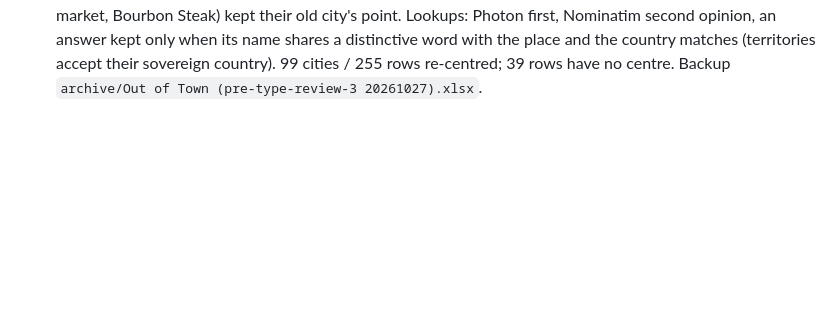
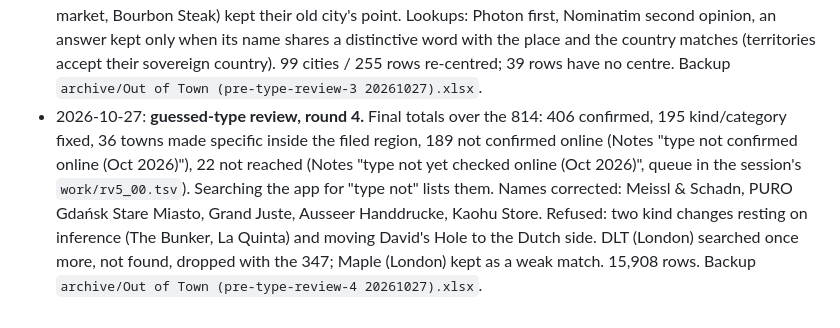
Before and after one commit to nameisredacted/out-of-town, a Markdown page: CLAUDE.md, the part around the change. Rendered like a GitHub page; blank space fills up the shorter version.

Commit message:
CLAUDE.md: guessed-type review round 4 (final)
Co-Authored-By: Claude Opus 5.5 <noreply@anthropic.com>
Claude-Session: https://claude.ai/code/session_01TyNigthzTnB2Es5itKpStt

```diff
--- a/CLAUDE.md
+++ b/CLAUDE.md
@@ -258,3 +258,12 @@ the preview is saved.
   the place and the country matches (territories accept their sovereign country). 99 cities /
   255 rows re-centred; 39 rows have no centre. Backup
   `archive/Out of Town (pre-type-review-3 20261027).xlsx`.
+- 2026-10-27: **guessed-type review, round 4.** Final totals over the 814: 406 confirmed,
+  195 kind/category fixed, 36 towns made specific inside the filed region, 189 not confirmed
+  online (Notes "type not confirmed online (Oct 2026)"), 22 not reached (Notes "type not yet
+  checked online (Oct 2026)", queue in the session's `work/rv5_00.tsv`). Searching the app for
+  "type not" lists them. Names corrected: Meissl & Schadn, PURO Gdańsk Stare Miasto, Grand
+  Juste, Ausseer Handdrucke, Kaohu Store. Refused: two kind changes resting on inference (The
+  Bunker, La Quinta) and moving David's Hole to the Dutch side. DLT (London) searched once more,
+  not found, dropped with the 347; Maple (London) kept as a weak match. 15,908 rows. Backup
+  `archive/Out of Town (pre-type-review-4 20261027).xlsx`.
```
